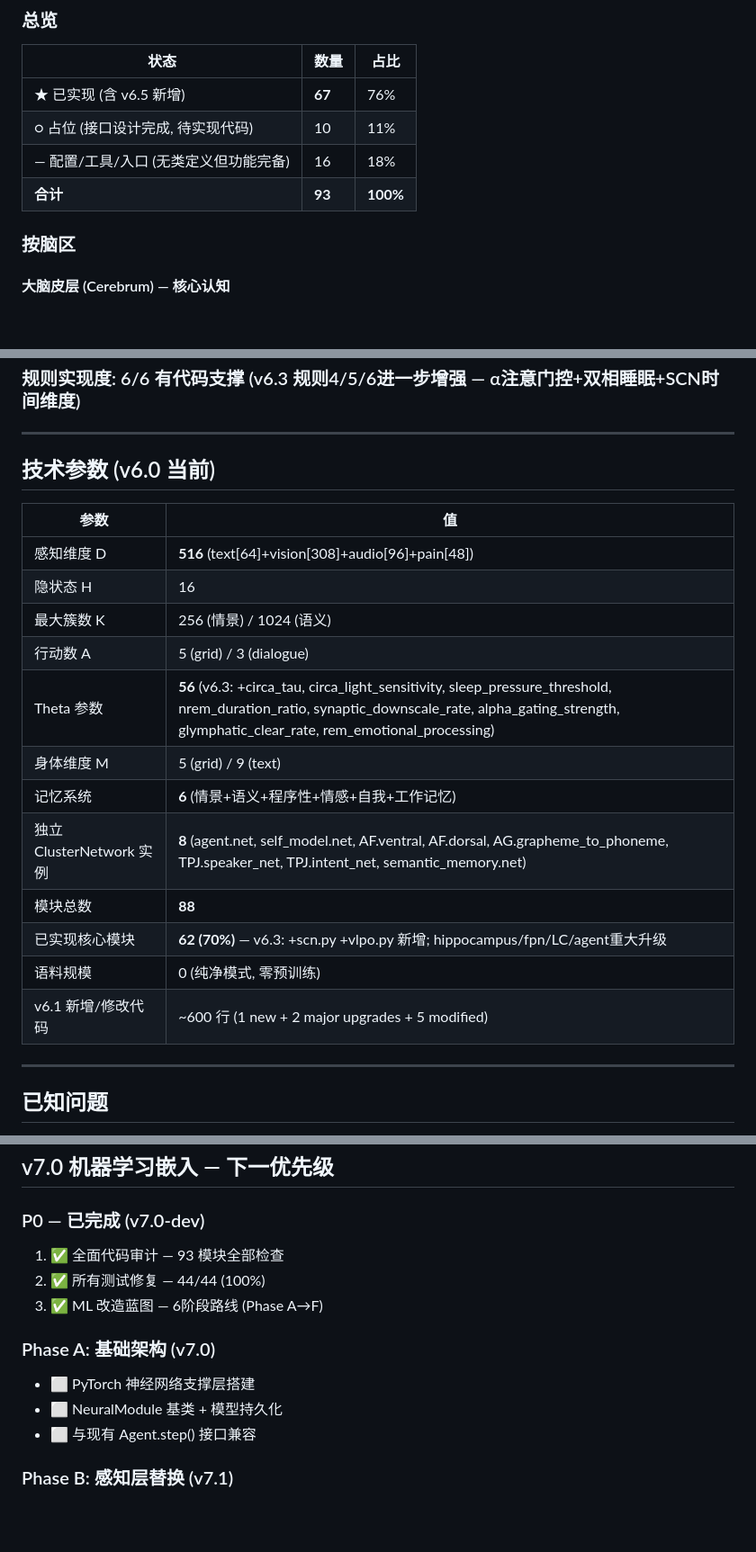
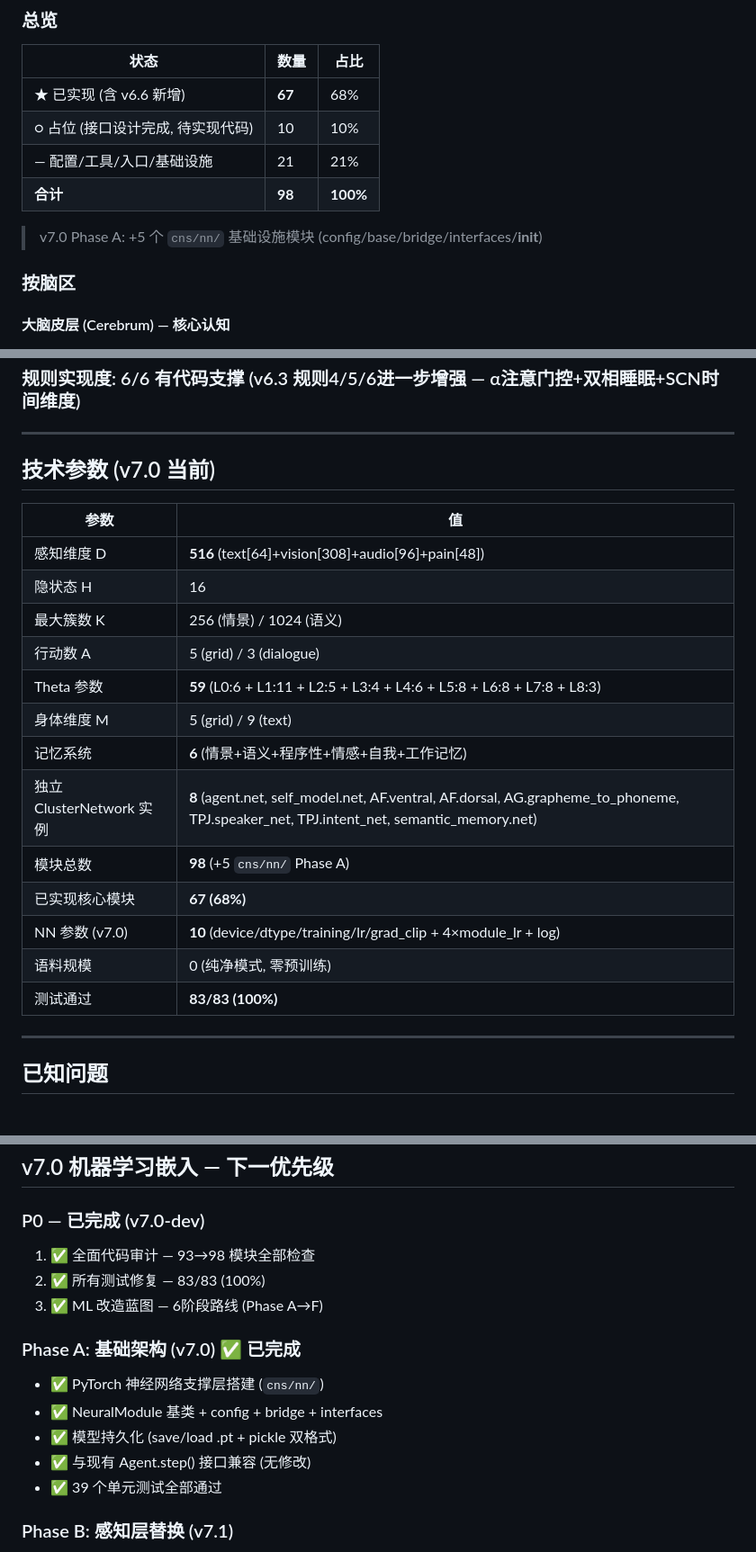
Before and after one commit to human-unknown/Not_Me_Hebb, a Markdown page: PROJECT_STATUS.md, 3 parts joined by grey strips. Shown at 90% size. Rendered like a GitHub page; blank space fills up the shorter version.

Commit message:
docs: update PROJECT_STATUS.md for Phase A completion
- Module count: 93→98 (+5 cns/nn/ infrastructure)
- Theta params: 56→59 (corrected stale v6.3 count)
- Test pass rate: 83/83 (100%)
- Mark Phase A as complete in v7.0 roadmap
- Update footer to current milestone

Co-Authored-By: Claude Opus 4.8 <noreply@anthropic.com>

```diff
--- a/PROJECT_STATUS.md
+++ b/PROJECT_STATUS.md
@@ -40,10 +40,12 @@
 
 | 状态 | 数量 | 占比 |
 |------|------|------|
-| ★ 已实现 (含 v6.5 新增) | **67** | 76% |
-| ○ 占位 (接口设计完成, 待实现代码) | 10 | 11% |
-| — 配置/工具/入口 (无类定义但功能完备) | 16 | 18% |
-| **合计** | **93** | **100%** |
+| ★ 已实现 (含 v6.6 新增) | **67** | 68% |
+| ○ 占位 (接口设计完成, 待实现代码) | 10 | 10% |
+| — 配置/工具/入口/基础设施 | 21 | 21% |
+| **合计** | **98** | **100%** |
+
+> v7.0 Phase A: +5 个 `cns/nn/` 基础设施模块 (config/base/bridge/interfaces/__init__)
 
 ### 按脑区
 
@@ -332,7 +334,7 @@ diffuse() 混合权重 = (1-stdp_weight)×cos_sim + stdp_weight×stdp_signal
 
 ---
 
-## 技术参数 (v6.0 当前)
+## 技术参数 (v7.0 当前)
 
 | 参数 | 值 |
 |------|-----|
@@ -340,14 +342,15 @@ diffuse() 混合权重 = (1-stdp_weight)×cos_sim + stdp_weight×stdp_signal
 | 隐状态 H | 16 |
 | 最大簇数 K | 256 (情景) / 1024 (语义) |
 | 行动数 A | 5 (grid) / 3 (dialogue) |
-| Theta 参数 | **56** (v6.3: +circa_tau, circa_light_sensitivity, sleep_pressure_threshold, nrem_duration_ratio, synaptic_downscale_rate, alpha_gating_strength, glymphatic_clear_rate, rem_emotional_processing) |
+| Theta 参数 | **59** (L0:6 + L1:11 + L2:5 + L3:4 + L4:6 + L5:8 + L6:8 + L7:8 + L8:3) |
 | 身体维度 M | 5 (grid) / 9 (text) |
 | 记忆系统 | **6** (情景+语义+程序性+情感+自我+工作记忆) |
 | 独立 ClusterNetwork 实例 | **8** (agent.net, self_model.net, AF.ventral, AF.dorsal, AG.grapheme_to_phoneme, TPJ.speaker_net, TPJ.intent_net, semantic_memory.net) |
-| 模块总数 | **88** |
-| 已实现核心模块 | **62 (70%)** — v6.3: +scn.py +vlpo.py 新增; hippocampus/fpn/LC/agent重大升级 |
+| 模块总数 | **98** (+5 `cns/nn/` Phase A) |
+| 已实现核心模块 | **67 (68%)** |
+| NN 参数 (v7.0) | **10** (device/dtype/training/lr/grad_clip + 4×module_lr + log) |
 | 语料规模 | 0 (纯净模式, 零预训练) |
-| v6.1 新增/修改代码 | ~600 行 (1 new + 2 major upgrades + 5 modified) |
+| 测试通过 | **83/83 (100%)** |
 
 ---
 
@@ -565,14 +568,16 @@ Process S 清除到 < threshold−hysteresis → VLPO 失活 → 觉醒
 ## v7.0 机器学习嵌入 — 下一优先级
 
 ### P0 — 已完成 (v7.0-dev)
-1. ✅ 全面代码审计 — 93 模块全部检查
-2. ✅ 所有测试修复 — 44/44 (100%)
+1. ✅ 全面代码审计 — 93→98 模块全部检查
+2. ✅ 所有测试修复 — 83/83 (100%)
 3. ✅ ML 改造蓝图 — 6阶段路线 (Phase A→F)
 
-### Phase A: 基础架构 (v7.0)
-- ⬜ PyTorch 神经网络支撑层搭建
-- ⬜ NeuralModule 基类 + 模型持久化
-- ⬜ 与现有 Agent.step() 接口兼容
+### Phase A: 基础架构 (v7.0) ✅ 已完成
+- ✅ PyTorch 神经网络支撑层搭建 (`cns/nn/`)
+- ✅ NeuralModule 基类 + config + bridge + interfaces
+- ✅ 模型持久化 (save/load .pt + pickle 双格式)
+- ✅ 与现有 Agent.step() 接口兼容 (无修改)
+- ✅ 39 个单元测试全部通过
 
 ### Phase B: 感知层替换 (v7.1)
 - ⬜ 可训练文本编码器 (替换MiniLM→PCA)
```
Also changed, not shown: other parts of PROJECT_STATUS.md (+1 -1 lines).
